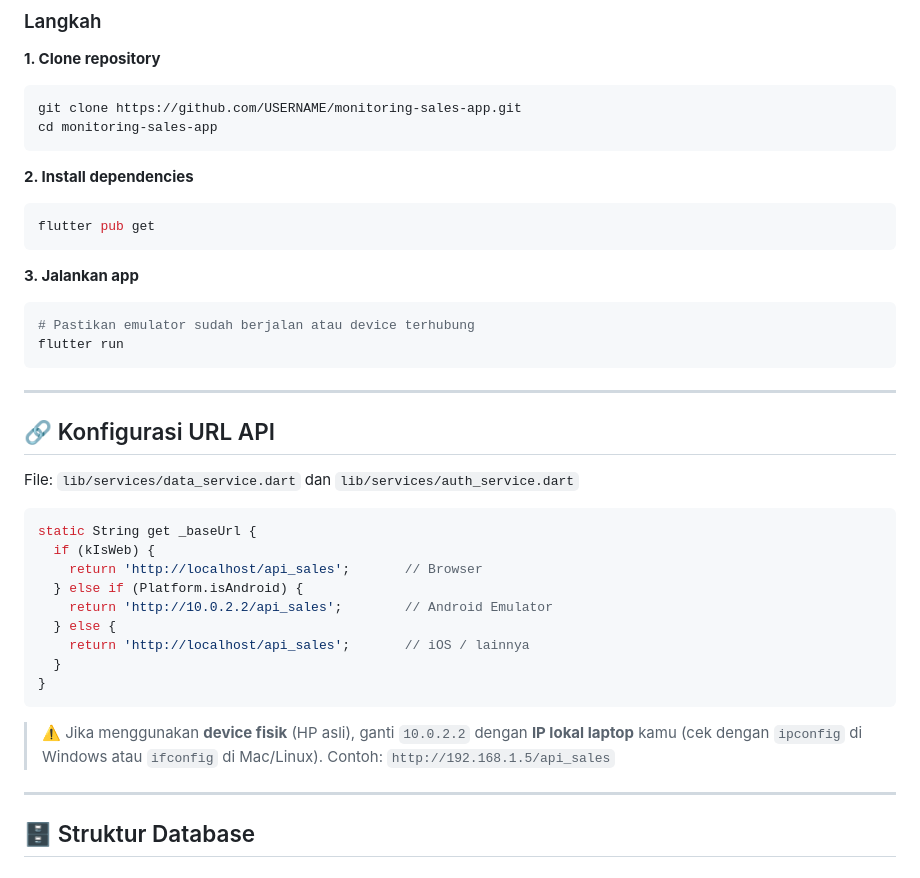
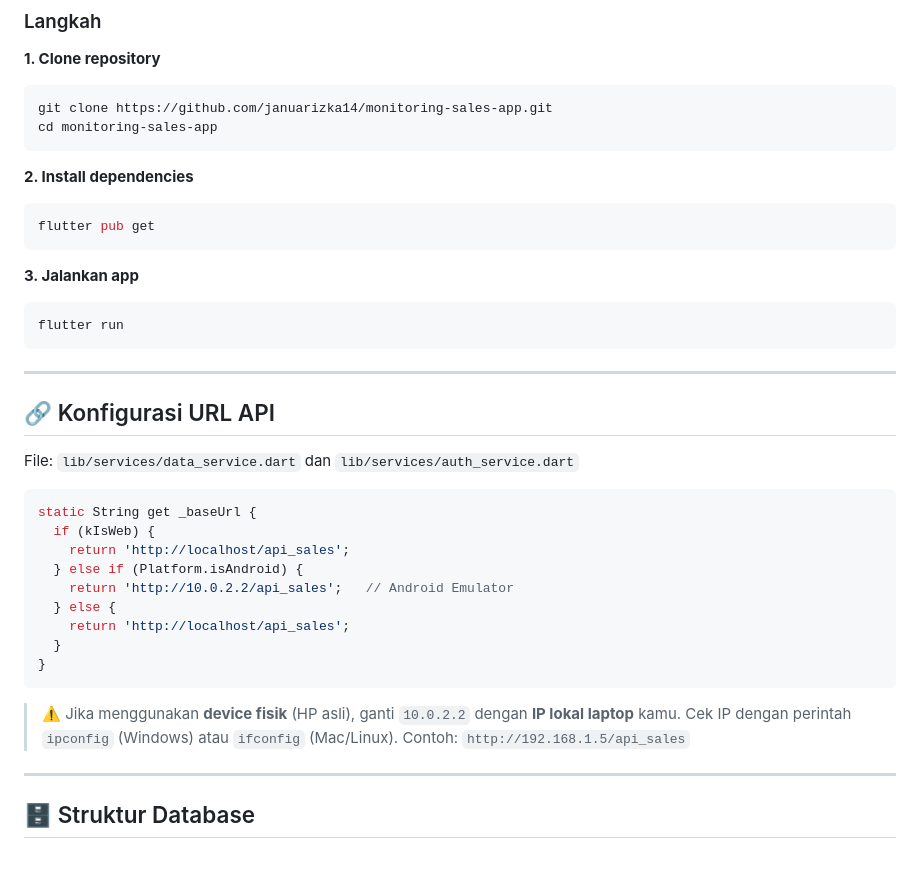
Before and after one commit to januarizka14/monitoring-sales-app, a Markdown page: README.md, the part around one of its changes. Drawn GitHub-style.

````diff
--- a/README.md
+++ b/README.md
@@ -116,7 +117,7 @@ UPDATE tb_users SET role = 'admin' WHERE username = 'admin';
 
 **1. Clone repository**
 ```bash
-git clone https://github.com/USERNAME/monitoring-sales-app.git
+git clone https://github.com/januarizka14/monitoring-sales-app.git
 cd monitoring-sales-app
 ```
 
@@ -127,7 +128,6 @@ flutter pub get
 
 **3. Jalankan app**
 ```bash
-# Pastikan emulator sudah berjalan atau device terhubung
 flutter run
 ```
 
@@ -140,16 +140,16 @@ File: `lib/services/data_service.dart` dan `lib/services/auth_service.dart`
 ```dart
 static String get _baseUrl {
   if (kIsWeb) {
-    return 'http://localhost/api_sales';       // Browser
+    return 'http://localhost/api_sales';
   } else if (Platform.isAndroid) {
-    return 'http://10.0.2.2/api_sales';        // Android Emulator
+    return 'http://10.0.2.2/api_sales';   // Android Emulator
   } else {
-    return 'http://localhost/api_sales';       // iOS / lainnya
+    return 'http://localhost/api_sales';
   }
 }
 ```
 
-> ⚠️ Jika menggunakan **device fisik** (HP asli), ganti `10.0.2.2` dengan **IP lokal laptop** kamu (cek dengan `ipconfig` di Windows atau `ifconfig` di Mac/Linux). Contoh: `http://192.168.1.5/api_sales`
+> ⚠️ Jika menggunakan **device fisik** (HP asli), ganti `10.0.2.2` dengan **IP lokal laptop** kamu. Cek IP dengan perintah `ipconfig` (Windows) atau `ifconfig` (Mac/Linux). Contoh: `http://192.168.1.5/api_sales`
 
 ---
 
````
Also changed, not shown: other parts of README.md (+28 -29 lines).
